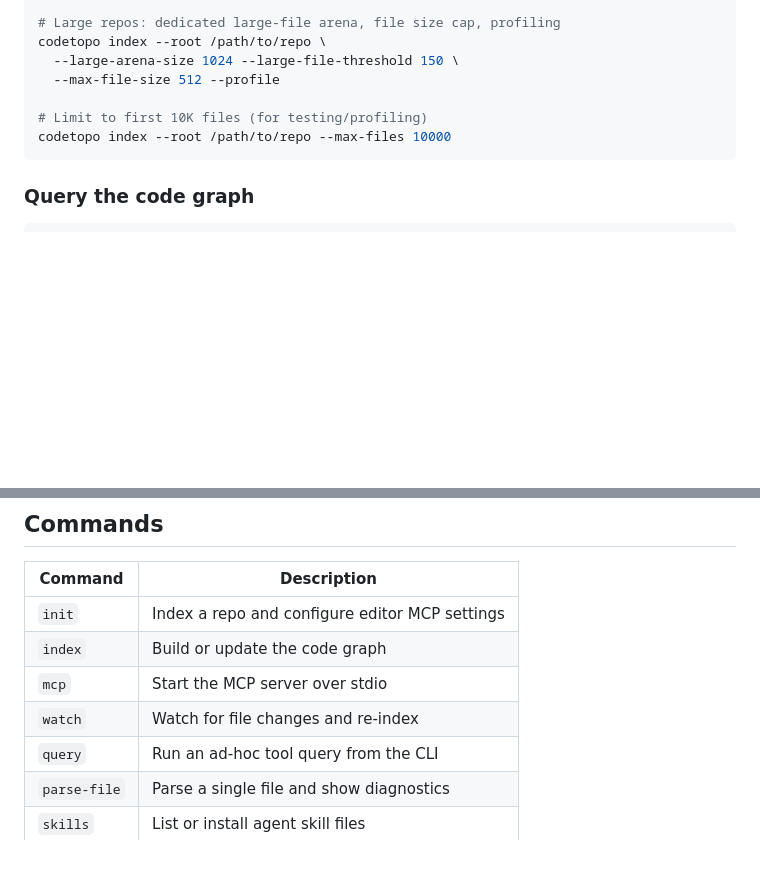
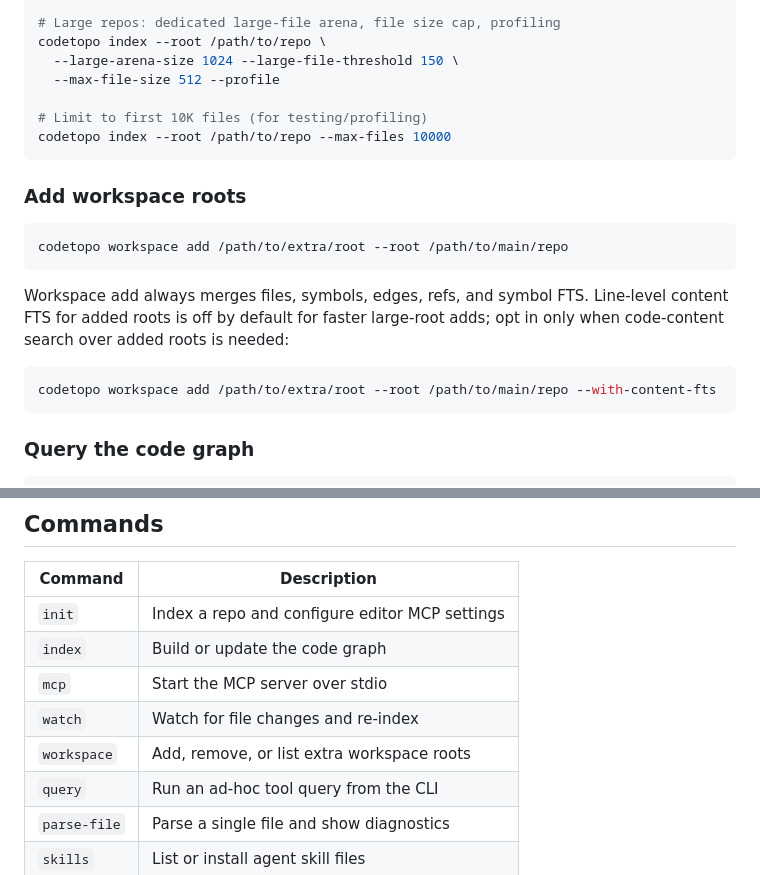
Before and after one commit to ormasoftchile/codetopo, a Markdown page: README.md, 2 parts joined by grey strips. Drawn GitHub-style; blank space fills up the shorter version.

Commit message:
docs: document workspace add + --with-content-fts flag
Co-authored-by: Copilot <223556219+Copilot@users.noreply.github.com>

````diff
--- a/README.md
+++ b/README.md
@@ -70,6 +70,20 @@ codetopo index --root /path/to/repo \
 codetopo index --root /path/to/repo --max-files 10000
 ```
 
+### Add workspace roots
+
+```bash
+codetopo workspace add /path/to/extra/root --root /path/to/main/repo
+```
+
+Workspace add always merges files, symbols, edges, refs, and symbol FTS. Line-level
+content FTS for added roots is off by default for faster large-root adds; opt in
+only when code-content search over added roots is needed:
+
+```bash
+codetopo workspace add /path/to/extra/root --root /path/to/main/repo --with-content-fts
+```
+
 ### Query the code graph
 
 ```bash
@@ -132,6 +146,7 @@ codetopo doctor --root /path/to/repo
 | `index` | Build or update the code graph |
 | `mcp` | Start the MCP server over stdio |
 | `watch` | Watch for file changes and re‑index |
+| `workspace` | Add, remove, or list extra workspace roots |
 | `query` | Run an ad‑hoc tool query from the CLI |
 | `parse-file` | Parse a single file and show diagnostics |
 | `skills` | List or install agent skill files |
````
